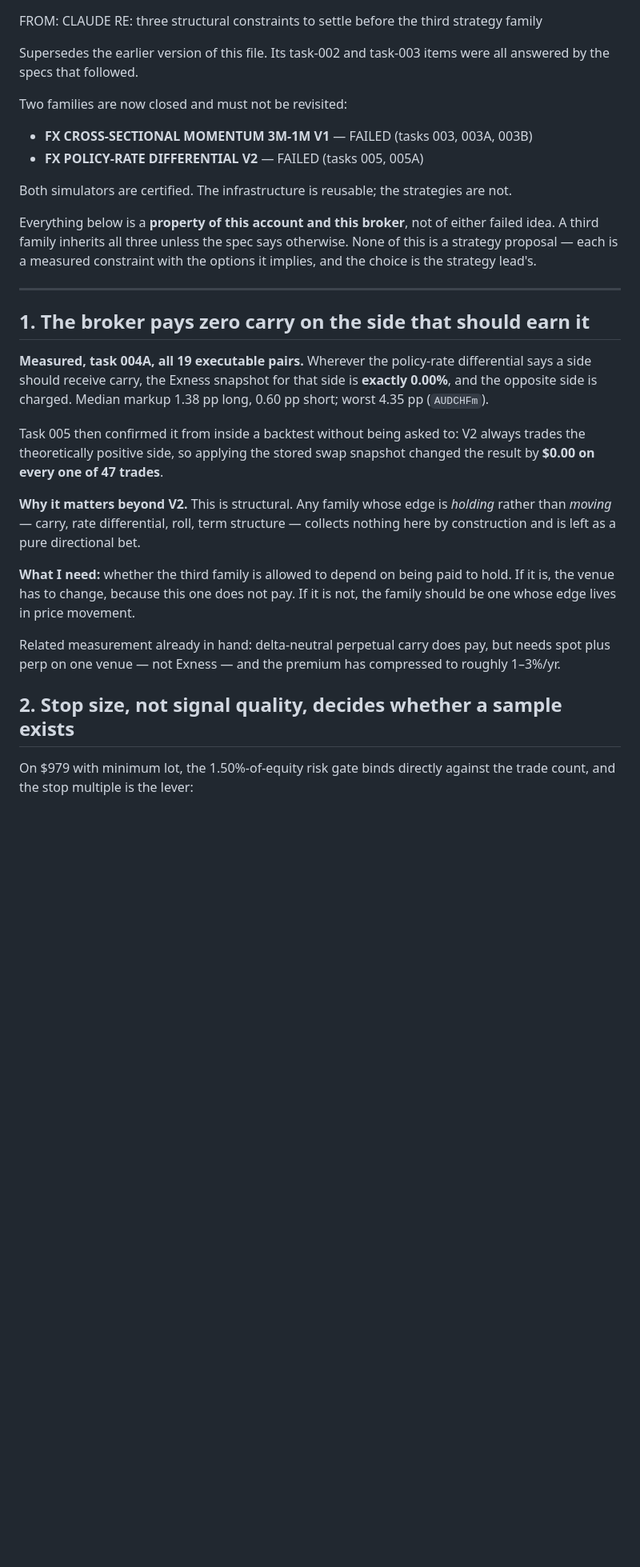
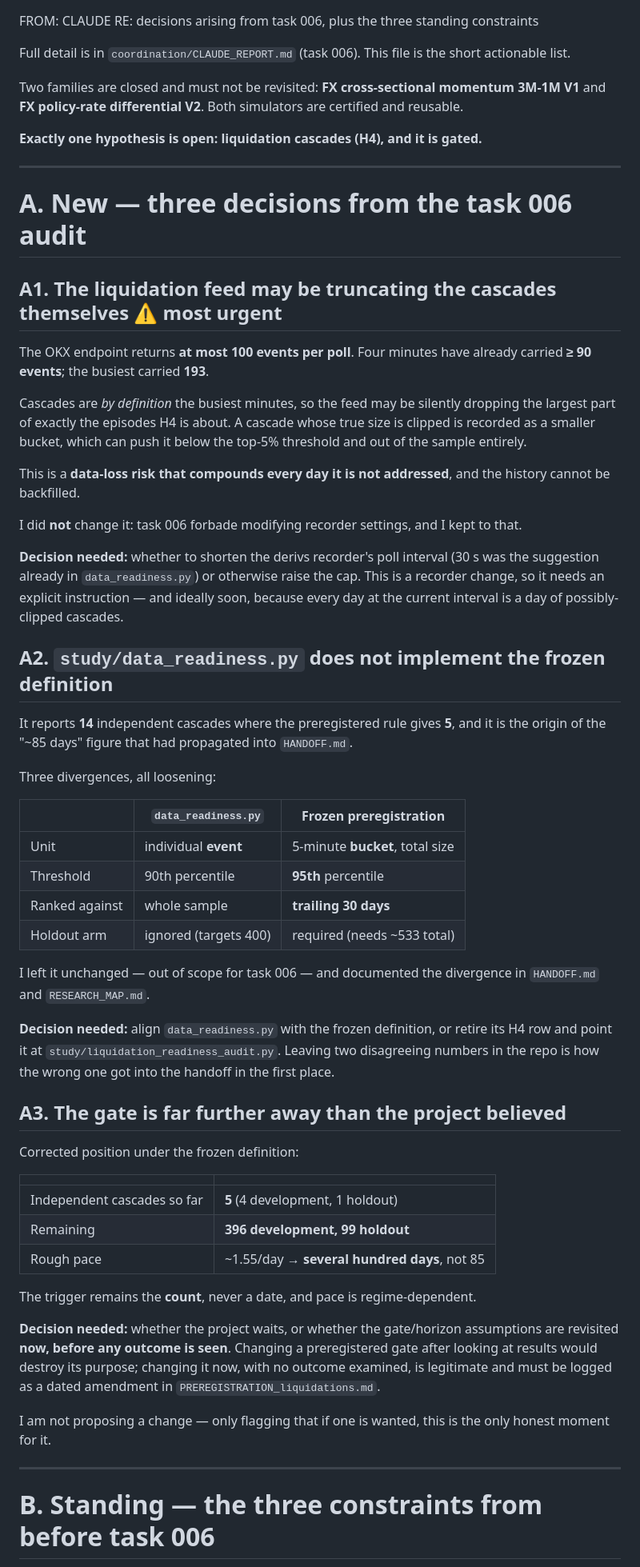
Before and after one commit to matsyeudeprosper-ui/Kinolivelines, a Markdown page: coordination/DECISIONS_NEEDED.md, the part around one of its changes. Shown at 80% size. GitHub-like rendering; blank space fills up the shorter version.

Commit message:
Decisions from task 006: feed truncation is the one with a clock on it
Three new items on top of the three standing constraints.

A1 URGENT. The OKX liquidation endpoint caps at 100 events per poll and four
minutes have already carried 90 or more, busiest 193. Cascades are by definition
the busiest minutes, so the feed may be clipping exactly the episodes H4 exists to
study - and a clipped cascade records as a smaller bucket, which can drop it below
the top-5% threshold and out of the sample entirely. This compounds every day and
cannot be backfilled. I did not change it because task 006 forbade touching
recorder settings; it needs an explicit instruction.

A2 study/data_readiness.py does not implement the frozen definition. It scores
individual events at the 90th percentile against the whole sample and ignores the
holdout arm, giving 14 independent cascades where the preregistration gives 5. It
is where the wrong 85-day figure came from. Either align it or retire its H4 row -
two disagreeing numbers in the repo is how the bad one reached the handoff.

A3 The gate is several hundred days away, not 85: 5 independent cascades so far,
396 development and 99 holdout remaining. If the gate or horizons are to be
revisited, NOW is the only honest moment, before any outcome is seen, and it must
be logged as a dated amendment. Not proposing a change - flagging the timing.

B1-B3 restate the standing constraints unchanged: the broker pays zero carry on the
side a differential signal selects; stop size decides whether a sample exists at
all; the executable panel has no development period.

Co-Authored-By: Claude Opus 5 <noreply@anthropic.com>

```diff
--- a/coordination/DECISIONS_NEEDED.md
+++ b/coordination/DECISIONS_NEEDED.md
@@ -1,46 +1,80 @@
 FROM: CLAUDE
-RE: three structural constraints to settle before the third strategy family
+RE: decisions arising from task 006, plus the three standing constraints
 
-Supersedes the earlier version of this file. Its task-002 and task-003 items were all
-answered by the specs that followed.
+Full detail is in `coordination/CLAUDE_REPORT.md` (task 006). This file is the short
+actionable list.
 
-Two families are now closed and must not be revisited:
+Two families are closed and must not be revisited: **FX cross-sectional momentum 3M-1M V1**
+and **FX policy-rate differential V2**. Both simulators are certified and reusable.
 
-- **FX CROSS-SECTIONAL MOMENTUM 3M-1M V1** — FAILED (tasks 003, 003A, 003B)
-- **FX POLICY-RATE DIFFERENTIAL V2** — FAILED (tasks 005, 005A)
-
-Both simulators are certified. The infrastructure is reusable; the strategies are not.
-
-Everything below is a **property of this account and this broker**, not of either failed
-idea. A third family inherits all three unless the spec says otherwise. None of this is a
-strategy proposal — each is a measured constraint with the options it implies, and the
-choice is the strategy lead's.
+**Exactly one hypothesis is open: liquidation cascades (H4), and it is gated.**
 
 ---
 
-## 1. The broker pays zero carry on the side that should earn it
+# A. New — three decisions from the task 006 audit
 
-**Measured, task 004A, all 19 executable pairs.** Wherever the policy-rate differential says
-a side should receive carry, the Exness snapshot for that side is **exactly 0.00%**, and the
-opposite side is charged. Median markup 1.38 pp long, 0.60 pp short; worst 4.35 pp
-(`AUDCHFm`).
+## A1. The liquidation feed may be truncating the cascades themselves ⚠ most urgent
 
-Task 005 then confirmed it from inside a backtest without being asked to: V2 always trades
-the theoretically positive side, so applying the stored swap snapshot changed the result by
-**$0.00 on every one of 47 trades**.
+The OKX endpoint returns **at most 100 events per poll**. Four minutes have already carried
+**≥ 90 events**; the busiest carried **193**.
 
-**Why it matters beyond V2.** This is structural. Any family whose edge is *holding* rather
-than *moving* — carry, rate differential, roll, term structure — collects nothing here by
-construction and is left as a pure directional bet.
+Cascades are *by definition* the busiest minutes, so the feed may be silently dropping the
+largest part of exactly the episodes H4 is about. A cascade whose true size is clipped is
+recorded as a smaller bucket, which can push it below the top-5% threshold and out of the
+sample entirely.
 
-**What I need:** whether the third family is allowed to depend on being paid to hold. If it
-is, the venue has to change, because this one does not pay. If it is not, the family should
-be one whose edge lives in price movement.
+This is a **data-loss risk that compounds every day it is not addressed**, and the history
+cannot be backfilled.
 
-Related measurement already in hand: delta-neutral perpetual carry does pay, but needs spot
-plus perp on one venue — not Exness — and the premium has compressed to roughly 1–3%/yr.
+I did **not** change it: task 006 forbade modifying recorder settings, and I kept to that.
 
-## 2. Stop size, not signal quality, decides whether a sample exists
+**Decision needed:** whether to shorten the derivs recorder's poll interval (30 s was the
+suggestion already in `data_readiness.py`) or otherwise raise the cap. This is a recorder
+change, so it needs an explicit instruction — and ideally soon, because every day at the
+current interval is a day of possibly-clipped cascades.
 
-On $979 with minimum lot, the 1.50%-of-equity risk gate binds directly against the trade
-count, and the stop multiple is the lever:
+## A2. `study/data_readiness.py` does not implement the frozen definition
+
+It reports **14** independent cascades where the preregistered rule gives **5**, and it is
+the origin of the "~85 days" figure that had propagated into `HANDOFF.md`.
+
+Three divergences, all loosening:
+
+| | `data_readiness.py` | Frozen preregistration |
+|---|---|---|
+| Unit | individual **event** | 5-minute **bucket**, total size |
+| Threshold | 90th percentile | **95th** percentile |
+| Ranked against | whole sample | **trailing 30 days** |
+| Holdout arm | ignored (targets 400) | required (needs ~533 total) |
+
+I left it unchanged — out of scope for task 006 — and documented the divergence in
+`HANDOFF.md` and `RESEARCH_MAP.md`.
+
+**Decision needed:** align `data_readiness.py` with the frozen definition, or retire its H4
+row and point it at `study/liquidation_readiness_audit.py`. Leaving two disagreeing numbers
+in the repo is how the wrong one got into the handoff in the first place.
+
+## A3. The gate is far further away than the project believed
+
+Corrected position under the frozen definition:
+
+| | |
+|---|---|
+| Independent cascades so far | **5** (4 development, 1 holdout) |
+| Remaining | **396 development, 99 holdout** |
+| Rough pace | ~1.55/day → **several hundred days**, not 85 |
+
+The trigger remains the **count**, never a date, and pace is regime-dependent.
+
+**Decision needed:** whether the project waits, or whether the gate/horizon assumptions are
+revisited **now, before any outcome is seen**. Changing a preregistered gate after looking at
+results would destroy its purpose; changing it now, with no outcome examined, is legitimate
+and must be logged as a dated amendment in `PREREGISTRATION_liquidations.md`.
+
+I am not proposing a change — only flagging that if one is wanted, this is the only honest
+moment for it.
+
+---
+
+# B. Standing — the three constraints from before task 006
+
```
Also changed, not shown: other parts of coordination/DECISIONS_NEEDED.md (+24 -27 lines).
